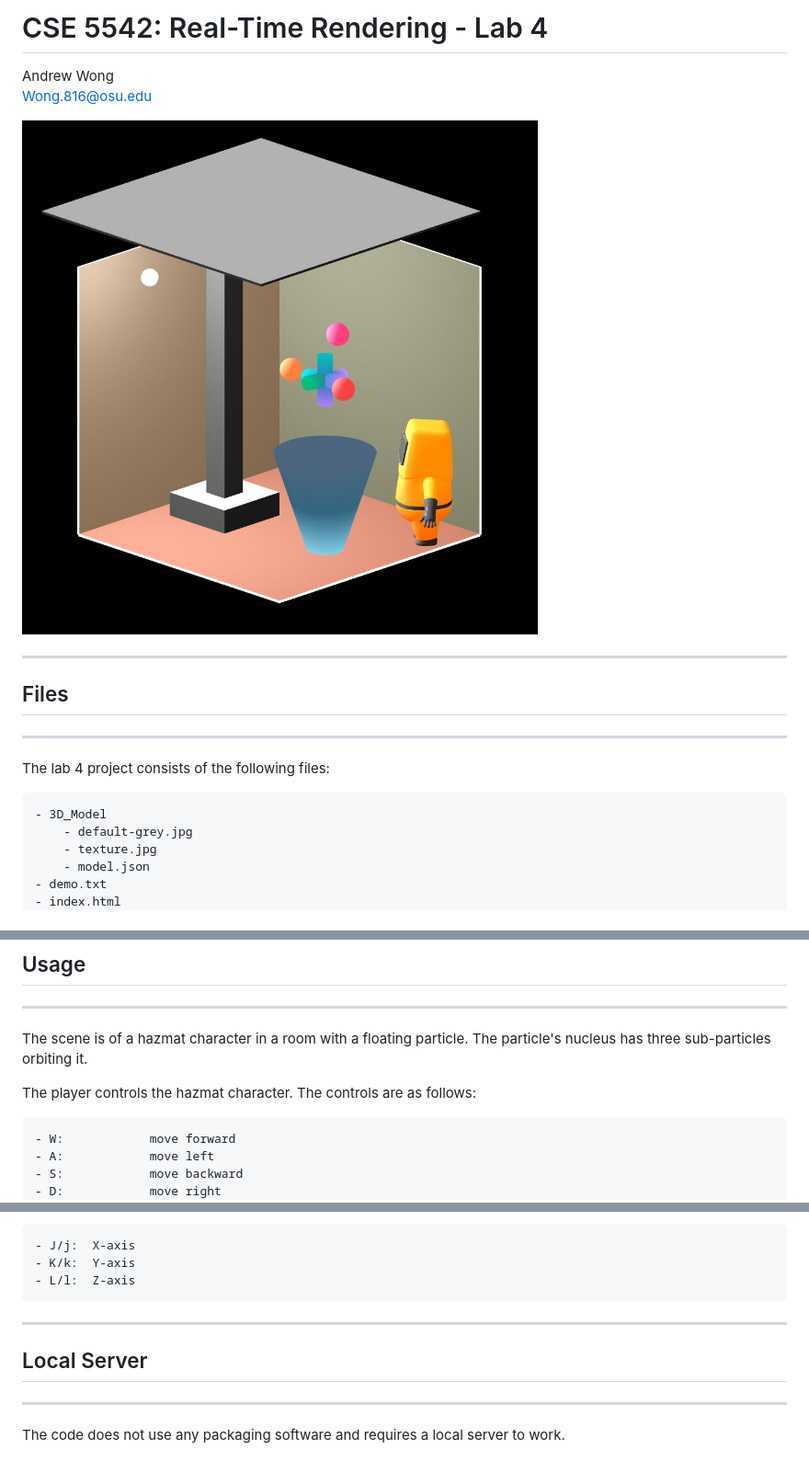
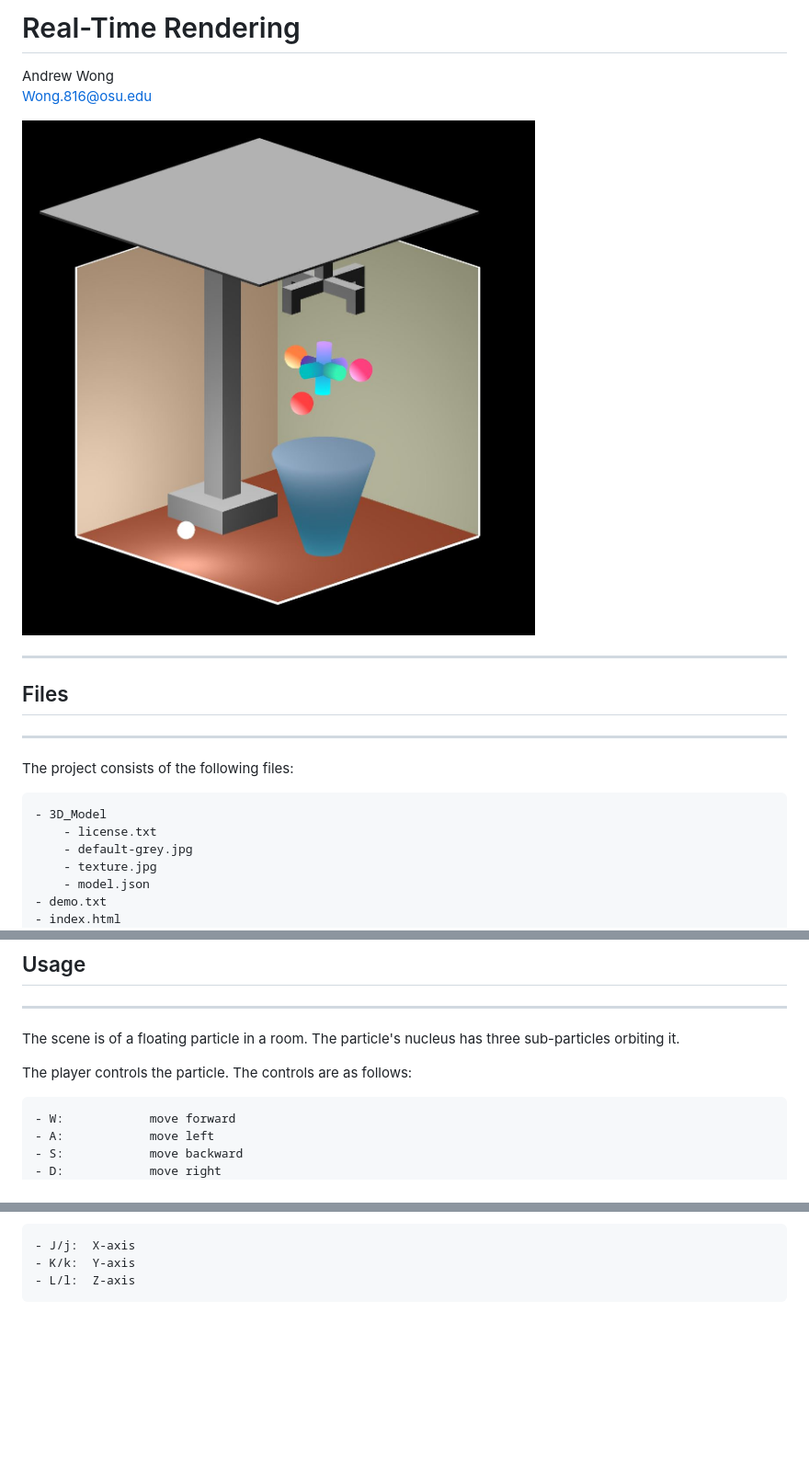
Before and after one commit to Andrew-Wong-X7C3/realtime-rendering, a Markdown page: README.md, 3 parts joined by grey strips. Shown: that part at 92% size. Rendered like a GitHub page; pictures changed too: screenshots/Capture.JPG; blank space fills up the shorter version.

Commit message:
Updated Scene

```diff
--- a/README.md
+++ b/README.md
@@ -1,4 +1,4 @@
-# CSE 5542: Real-Time Rendering - Lab 4
+# Real-Time Rendering
 Andrew Wong <br>
 Wong.816@osu.edu
 
@@ -7,9 +7,10 @@ Wong.816@osu.edu
 ---
 ## Files
 ---
-The lab 4 project consists of the following files:
+The project consists of the following files:
 
     - 3D_Model
+        - license.txt
         - default-grey.jpg
         - texture.jpg
         - model.json
@@ -26,9 +27,9 @@ The code was developed on Windows 11 using Firefox.
 ---
 ## Usage
 ---
-The scene is of a hazmat character in a room with a floating particle. The particle's nucleus has three sub-particles orbiting it.
+The scene is of a floating particle in a room. The particle's nucleus has three sub-particles orbiting it.
 
-The player controls the hazmat character. The controls are as follows:
+The player controls the particle. The controls are as follows:
 
     - W:            move forward
     - A:            move left
@@ -50,8 +51,3 @@ The light source can be moved in the world space using the following commands:
     - J/j:  X-axis
     - K/k:  Y-axis
     - L/l:  Z-axis
-
----
-## Local Server
----
-The code does not use any packaging software and requires a local server to work.
```
Also changed, not shown: 12 other files.
